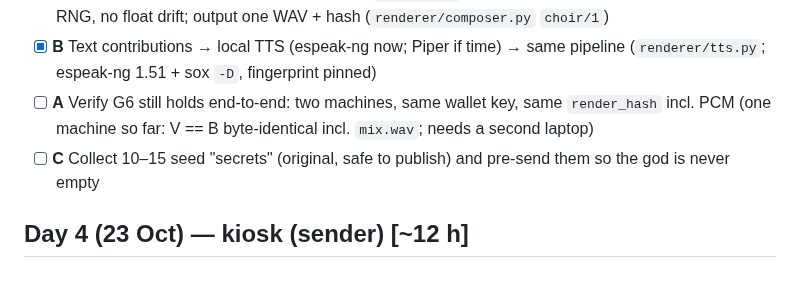
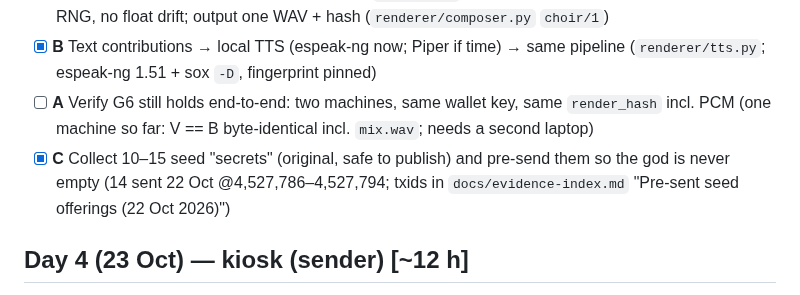
Before and after one commit to agadape/choronzon, a Markdown page: TODO.md, the part around the change. Drawn GitHub-style.

```diff
--- a/TODO.md
+++ b/TODO.md
@@ -31,7 +31,7 @@ Rule: vertical slice (Day 2–5) before any milestone (M1–M5). If a day slips,
 - [x] **B** Deterministic mixer: integer arithmetic, per-`contrib_id` pan/pitch-layer derived from the id, no RNG, no float drift; output one WAV + hash (`renderer/composer.py` `choir/1`)
 - [x] **B** Text contributions → local TTS (espeak-ng now; Piper if time) → same pipeline (`renderer/tts.py`; espeak-ng 1.51 + sox `-D`, fingerprint pinned)
 - [ ] **A** Verify G6 still holds end-to-end: two machines, same wallet key, same `render_hash` incl. PCM (one machine so far: V == B byte-identical incl. `mix.wav`; needs a second laptop)
-- [ ] **C** Collect 10–15 seed "secrets" (original, safe to publish) and pre-send them so the god is never empty
+- [x] **C** Collect 10–15 seed "secrets" (original, safe to publish) and pre-send them so the god is never empty (14 sent 22 Oct @4,527,786–4,527,794; txids in `docs/evidence-index.md` "Pre-sent seed offerings (22 Oct 2026)")
 
 ## Day 4 (23 Oct) — kiosk (sender)  [~12 h]
 - [x] **A** Kiosk CLI: text → TTS → Codec2 → chunk → `pay` from an **ephemeral** wallet funded from the pool; wipe wallet dir after session; never store raw recordings (`python3 -m kiosk`; live tx `91621cb4…` @4525215 from wallet A; web UI = Day 5/6)
```
Also changed, not shown: docs/evidence-index.md (+23 -0 lines).
